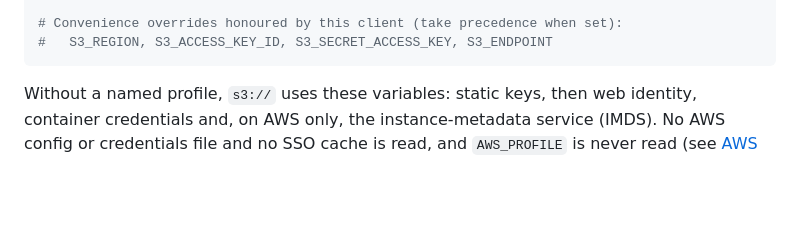
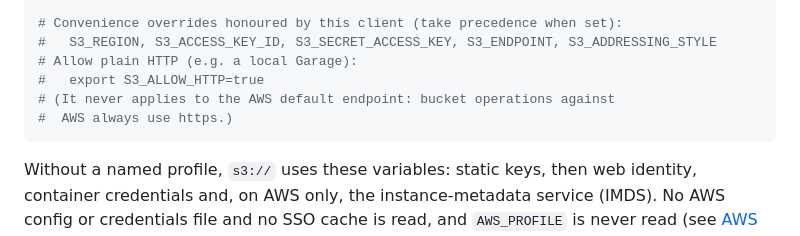
Before and after one commit to bixority/object-storage-client, a Markdown page: docs/CONFIGURATION.md, the part around the change. GitHub-like rendering; blank space fills up the shorter version.

````diff
--- a/docs/CONFIGURATION.md
+++ b/docs/CONFIGURATION.md
@@ -22,7 +22,11 @@ export AWS_SESSION_TOKEN="..."
 export AWS_ENDPOINT_URL_S3="http://localhost:3900"
 
 # Convenience overrides honoured by this client (take precedence when set):
-#   S3_REGION, S3_ACCESS_KEY_ID, S3_SECRET_ACCESS_KEY, S3_ENDPOINT
+#   S3_REGION, S3_ACCESS_KEY_ID, S3_SECRET_ACCESS_KEY, S3_ENDPOINT, S3_ADDRESSING_STYLE
+# Allow plain HTTP (e.g. a local Garage):
+#   export S3_ALLOW_HTTP=true
+# (It never applies to the AWS default endpoint: bucket operations against
+#  AWS always use https.)
 ```
 
 Without a named profile, `s3://` uses these variables: static keys, then web
````
